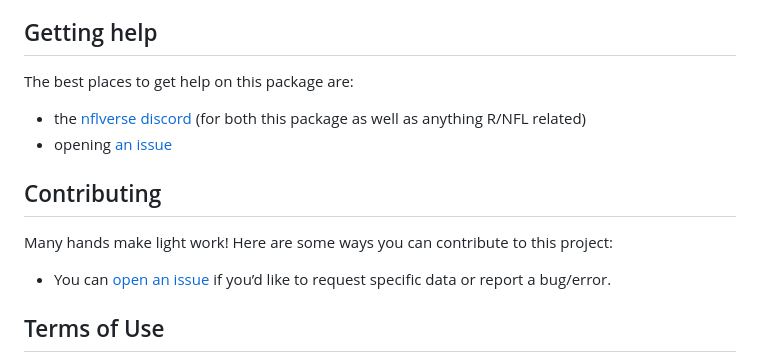
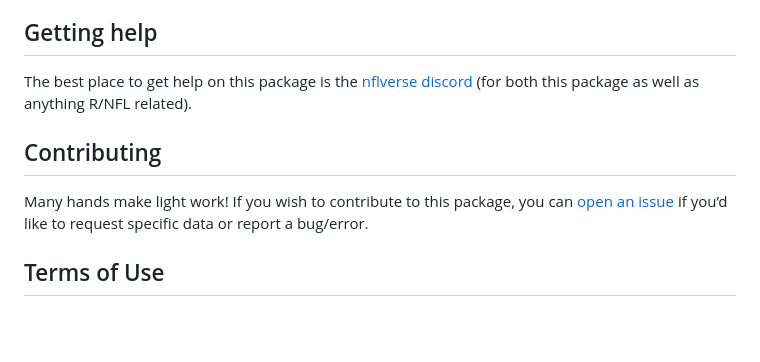
Before and after one commit to john-b-edwards/NFLData.jl, a Markdown page: README.md, the part around the change. Rendered like a GitHub page; blank space fills up the shorter version.

```diff
--- a/README.md
+++ b/README.md
@@ -205,15 +205,10 @@ This package is designed to mimic the functionality of `{nflreadr}` in Julia wit
 Additionally, some `{nflreadr}` functions (like `nflreadr::join_coalesce()`), while useful in general data manipulation contexts, are beyond the scope of what `NFLData.jl` seeks to accomplish, and will not be implemented.
 
 ## Getting help
-The best places to get help on this package are:
-
-* the [nflverse discord](https://discord.com/invite/5Er2FBnnQa) (for both this package as well as anything R/NFL related)
-* opening [an issue](https://github.com/nflverse/NFLData.jl/issues/new/choose)
+The best place to get help on this package is the [nflverse discord](https://discord.com/invite/5Er2FBnnQa) (for both this package as well as anything R/NFL related).
 
 ## Contributing
-Many hands make light work! Here are some ways you can contribute to this project:
-
-* You can [open an issue](https://github.com/nflverse/NFLData.jl/issues/new/choose) if you’d like to request specific data or report a bug/error.
+Many hands make light work! If you wish to contribute to this package, you can [open an issue](https://github.com/nflverse/NFLData.jl/issues/new/choose) if you’d like to request specific data or report a bug/error.
 
 ## Terms of Use
 This package is released as open source under the MIT License. NFL data accessed by this package belong to their respective owners, and are governed by their terms of use.
```
